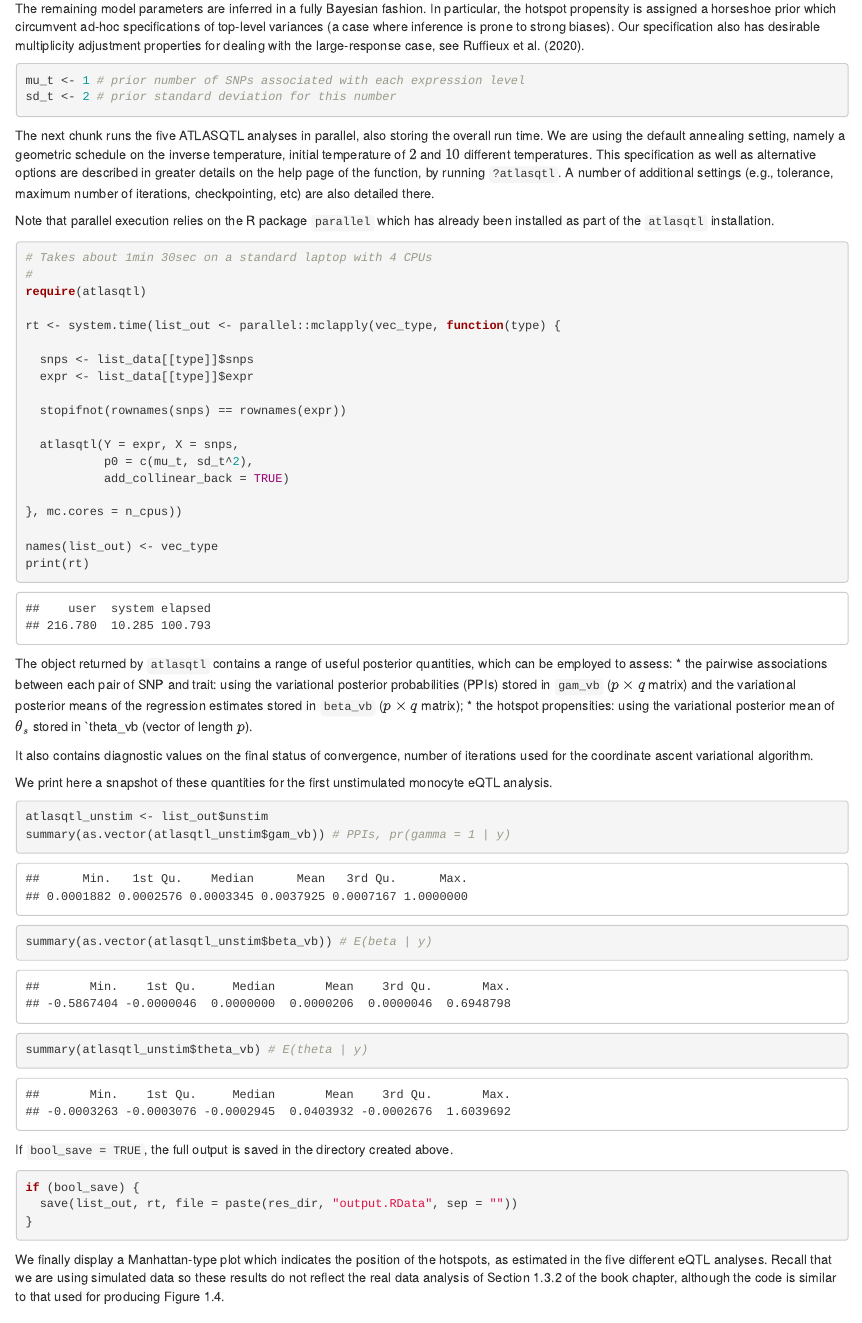
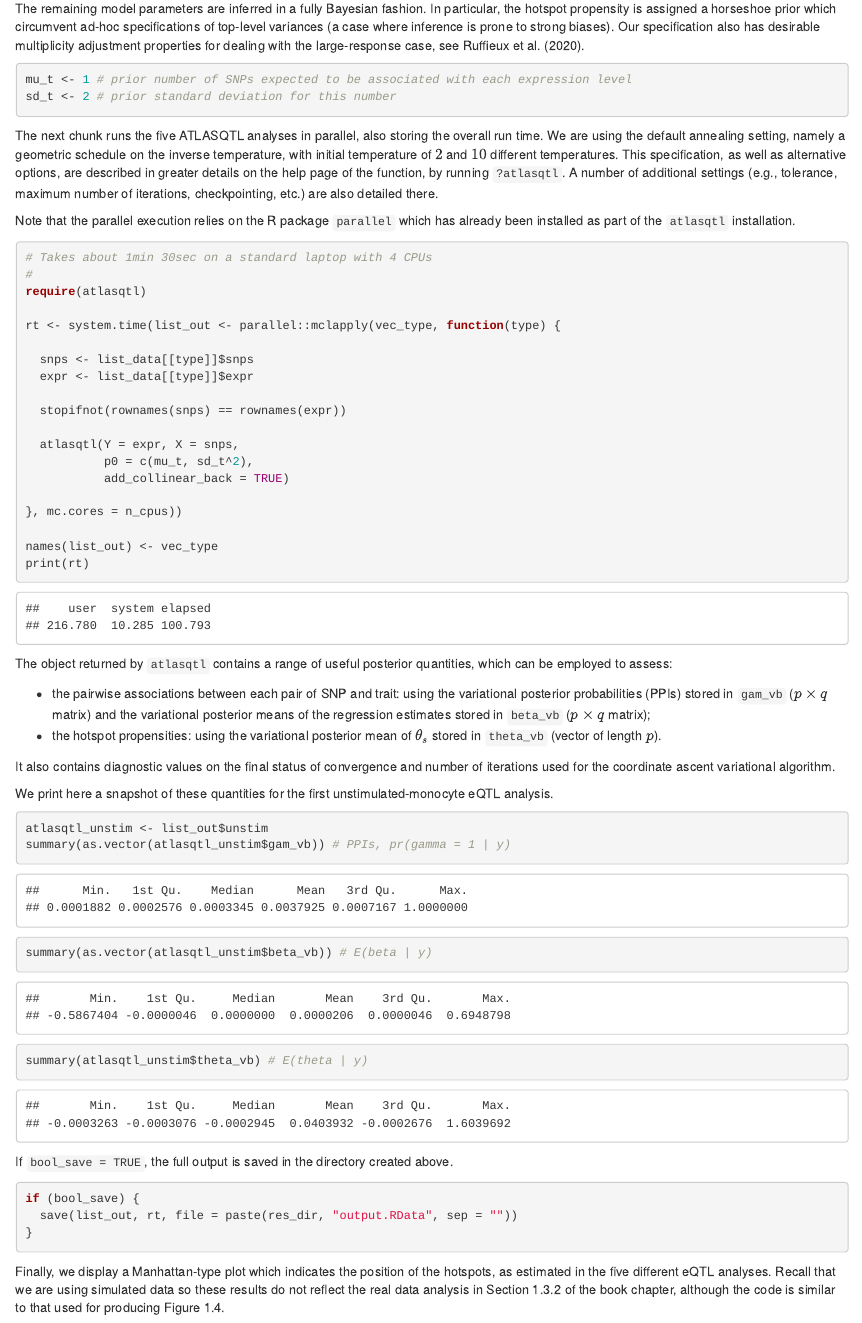
Before and after one commit to hruffieux/bayesian_variable_selection_book_chapter, an R Markdown document (scripts/atlasqtl_example.Rmd): the page in a window 1100 px wide, from 2450 px down before the commit and from 2510 px down after it, so that both start at the same text. The pictures show the output file scripts/atlasqtl_example.html that the author committed with the source, opened offline.

Commit message:
Corrected minor typos in Rmarkdown file.

````diff
--- a/scripts/atlasqtl_example.Rmd
+++ b/scripts/atlasqtl_example.Rmd
@@ -147,19 +149,19 @@ is prone to strong biases). Our specification also has desirable multiplicity
 adjustment properties for dealing with the large-response case, see
 @ruffieux2020global.
 ```{r hyperparameter-elicitation, include = TRUE}
-mu_t <- 1 # prior number of SNPs associated with each expression level
+mu_t <- 1 # prior number of SNPs expected to be associated with each expression level
 sd_t <- 2 # prior standard deviation for this number
 ```
 
 The next chunk runs the five ATLASQTL analyses in parallel, also storing the
 overall run time. We are using the default annealing setting, namely a geometric
-schedule on the inverse temperature, initial temperature of $2$ and $10$
-different temperatures. This specification as well as alternative options
+schedule on the inverse temperature, with initial temperature of $2$ and $10$
+different temperatures. This specification, as well as alternative options,
 are described in greater details on the help page of the function, by running
 `?atlasqtl`. A number of additional settings (e.g., tolerance, maximum number of
-iterations, checkpointing, etc) are also detailed there.
+iterations, checkpointing, etc.) are also detailed there.
 
-Note that parallel execution relies on the R package `parallel` which has
+Note that the parallel execution relies on the R package `parallel` which has
 already been installed as part of the `atlasqtl` installation.
 ```{r atlasqtl-runs, include = TRUE, cache = TRUE}
 # Takes about 1min 30sec on a standard laptop with 4 CPUs
@@ -185,17 +187,18 @@ print(rt)
 
 The object returned by `atlasqtl` contains a range of useful posterior
 quantities, which can be employed to assess:
-* the pairwise associations between each pair of SNP and trait: using the
+
+   * the pairwise associations between each pair of SNP and trait: using the
 variational posterior probabilities (PPIs) stored in `gam_vb`
 ($p \times q$ matrix) and the variational posterior means of the regression
 estimates stored in `beta_vb` ($p \times q$ matrix);
-* the hotspot propensities: using the variational posterior mean of $\theta_s$
-stored in `theta_vb (vector of length $p$).
+   * the hotspot propensities: using the variational posterior mean of $\theta_s$
+stored in `theta_vb` (vector of length $p$).
 
-It also contains diagnostic values on the final status of convergence, number of
+It also contains diagnostic values on the final status of convergence and number of
 iterations used for the coordinate ascent variational algorithm.
 
-We print here a snapshot of these quantities for the first unstimulated monocyte
+We print here a snapshot of these quantities for the first unstimulated-monocyte
 eQTL analysis.
 
 ```{r output-snapshot, include = TRUE}
@@ -213,9 +216,9 @@ if (bool_save) {
 ```
 
 
-We finally display a Manhattan-type plot which indicates the position of the
+Finally, we display a Manhattan-type plot which indicates the position of the
 hotspots, as estimated in the five different eQTL analyses. Recall that we are
-using simulated data so these results do not reflect the real data analysis of
+using simulated data so these results do not reflect the real data analysis in
 Section 1.3.2 of the book chapter, although the code is similar to that used for
 producing Figure 1.4.
 
````
Also changed, not shown: scripts/atlasqtl_example.html, scripts/atlasqtl_example.Rmd (20 more changed lines).
